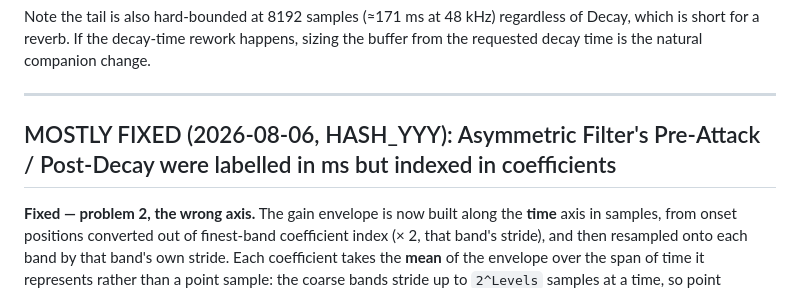
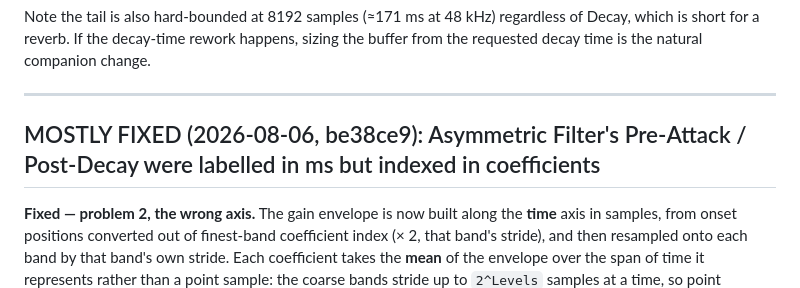
Before and after one commit to inhahe/SEANCE, a Markdown page: known-issues.md, the part around the change. Rendered like a GitHub page.

Commit message:
known-issues: record the commit hash for the Asymmetric Filter fix

```diff
--- a/known-issues.md
+++ b/known-issues.md
@@ -636,7 +636,7 @@ companion change.
 
 ---
 
-## MOSTLY FIXED (2026-08-06, HASH_YYY): Asymmetric Filter's Pre-Attack / Post-Decay were labelled in ms but indexed in coefficients
+## MOSTLY FIXED (2026-08-06, be38ce9): Asymmetric Filter's Pre-Attack / Post-Decay were labelled in ms but indexed in coefficients
 
 **Fixed — problem 2, the wrong axis.** The gain envelope is now built along the
 **time** axis in samples, from onset positions converted out of finest-band
```
